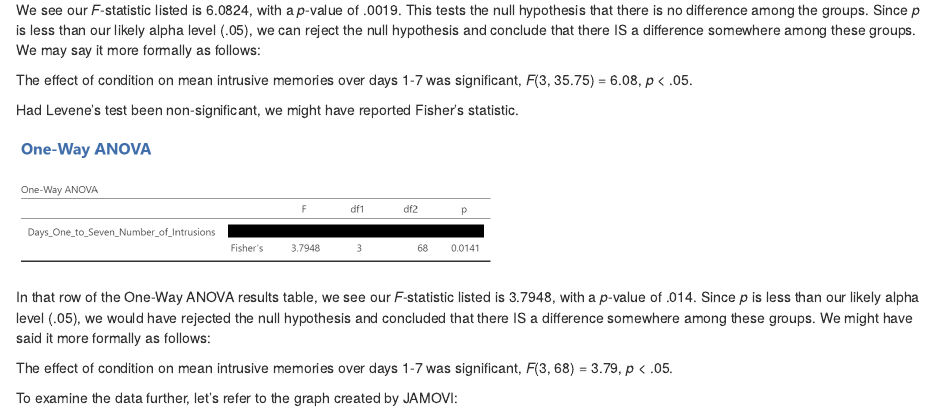
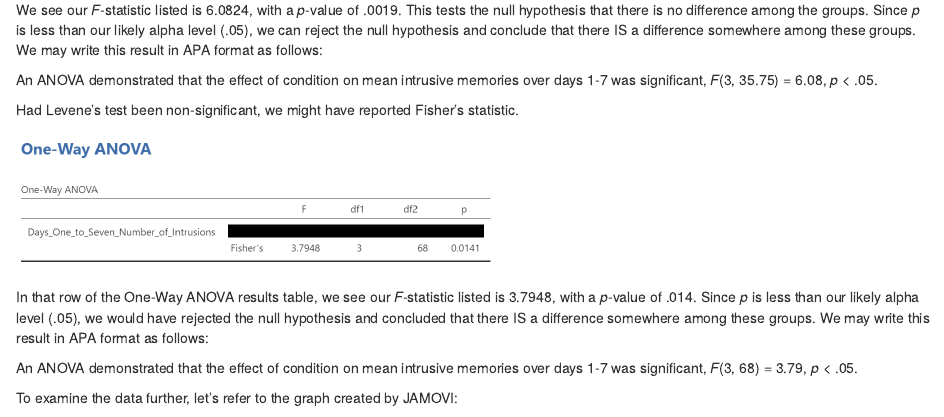
Before and after one commit to erinmaz/PSYC394Lab, an R Markdown document (01-ANOVA.Rmd): the page in a window 1100 px wide, from 3080 px down. Rendered offline with R 4.5, knitr and Pandoc, with nearby package versions.

Commit message:
fixed wording of APA examples

````diff
--- a/01-ANOVA.Rmd
+++ b/01-ANOVA.Rmd
@@ -148,9 +148,9 @@ Because Levene’s test is significant, we should report the ANOVA with Welch’
 knitr::include_graphics('img/OneWayANOVAResultsANOVATableReadingWelchs.png')
 ```
 
-We see our *F*-statistic listed is 6.0824, with a *p*-value of .0019. This tests the null hypothesis that there is no difference among the groups. Since *p* is less than our likely alpha level (.05), we can reject the null hypothesis and conclude that there IS a difference somewhere among these groups. We may say it more formally as follows:
+We see our *F*-statistic listed is 6.0824, with a *p*-value of .0019. This tests the null hypothesis that there is no difference among the groups. Since *p* is less than our likely alpha level (.05), we can reject the null hypothesis and conclude that there IS a difference somewhere among these groups. We may write this result in APA format as follows:
 
-The effect of condition on mean intrusive memories over days 1-7 was significant, *F*(3, 35.75) = 6.08, *p* < .05.
+An ANOVA demonstrated that the effect of condition on mean intrusive memories over days 1-7 was significant, *F*(3, 35.75) = 6.08, *p* < .05.
 
 Had Levene’s test been non-significant, we might have reported Fisher’s statistic.
 
@@ -158,9 +158,9 @@ Had Levene’s test been non-significant, we might have reported Fisher’s stat
 knitr::include_graphics('img/OneWayANOVAResultsANOVATableReadingFishers.png')
 ```
 
-In that row of the One-Way ANOVA results table, we see our *F*-statistic listed is 3.7948, with a *p*-value of .014. Since *p* is less than our likely alpha level (.05), we would have rejected the null hypothesis and concluded that there IS a difference somewhere among these groups. We might have said it more formally as follows:
+In that row of the One-Way ANOVA results table, we see our *F*-statistic listed is 3.7948, with a *p*-value of .014. Since *p* is less than our likely alpha level (.05), we would have rejected the null hypothesis and concluded that there IS a difference somewhere among these groups. We may write this result in APA format as follows:
 
-The effect of condition on mean intrusive memories over days 1-7 was significant, *F*(3, 68) = 3.79, *p* < .05.
+An ANOVA demonstrated that the effect of condition on mean intrusive memories over days 1-7 was significant, *F*(3, 68) = 3.79, *p* < .05.
 
 To examine the data further, let's refer to the graph created by JAMOVI:
 
````
Also changed, not shown: docs/search_index.json, 1 other file.
